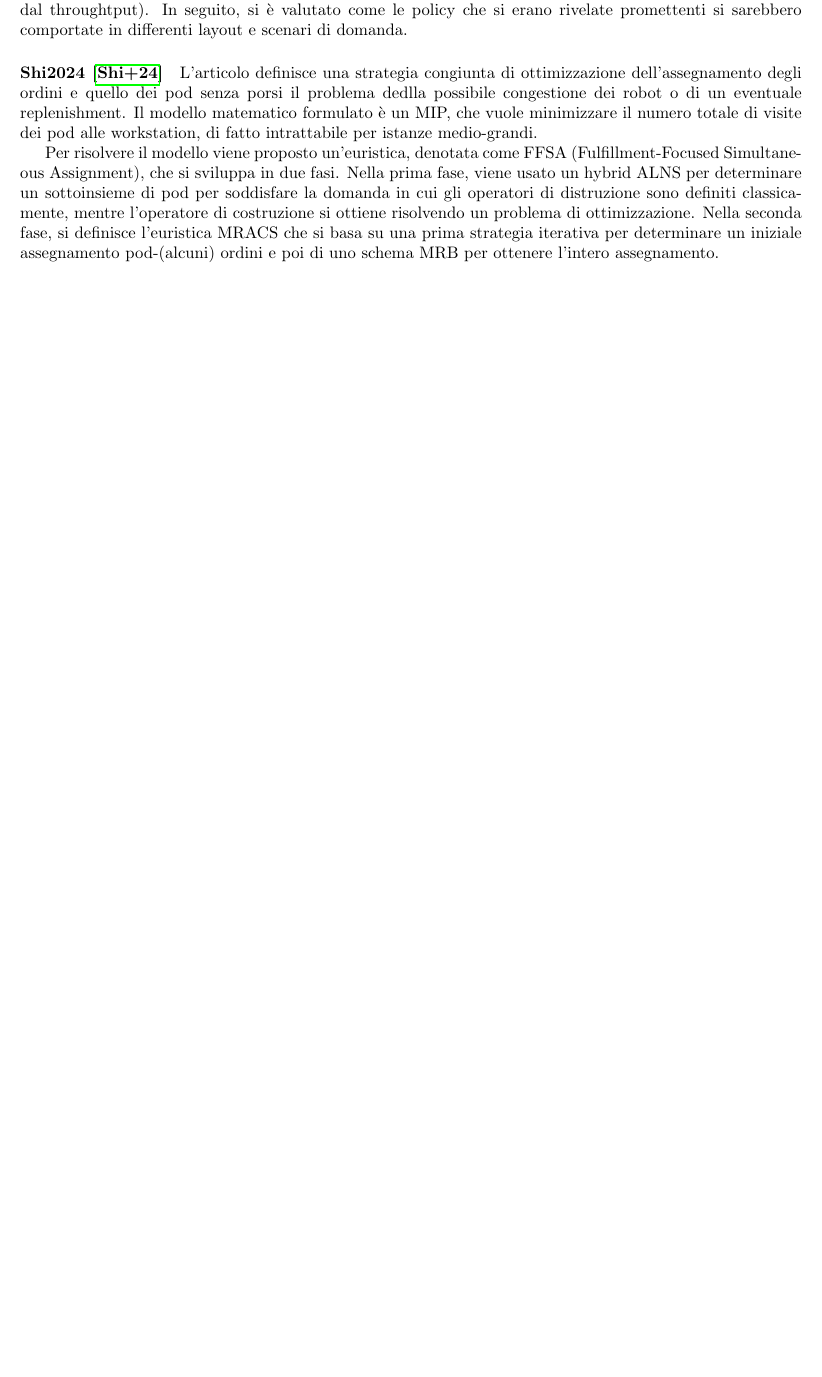
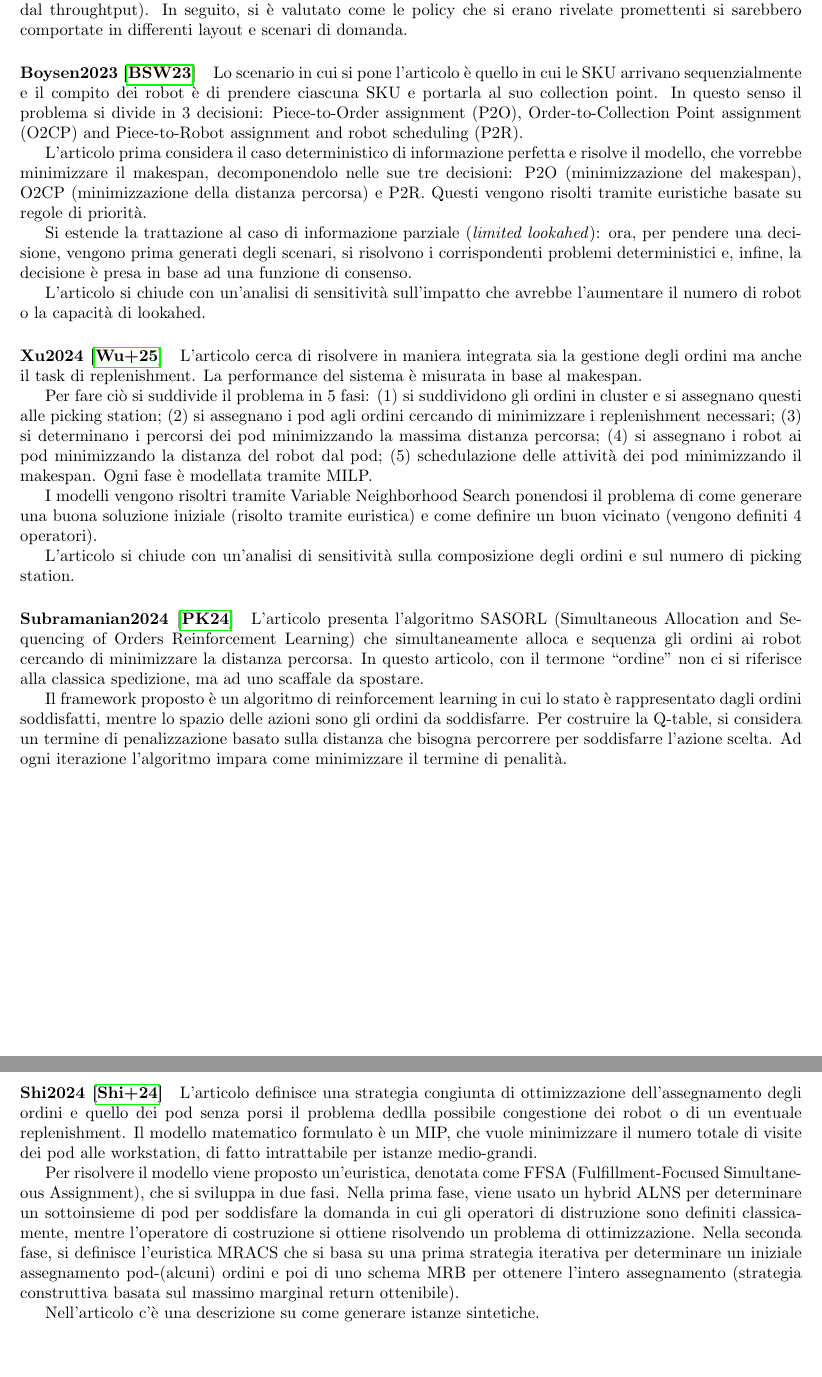
Before and after one commit to MartiChiodo/Tesi_LM, a LaTeX document (StateofArt/ComparativeRev.tex): part of page 2 of 3 before the commit and two parts of pages 2 and 3 of 4 after it, the two joined at a grey line, cut so that both start at the same text, the shorter picture padded with empty space. Compiled offline with pdfLaTeX.

Commit message:
CompRev (8 papers)

```diff
--- a/StateofArt/ComparativeRev.tex
+++ b/StateofArt/ComparativeRev.tex
@@ -63,12 +63,44 @@ Per valutare le regole si è usato un software di simulazione agent-based e even
 Inizialmente, si è fissato il layout del FC e si sono valutate singolarmente le regole per ogni problema in base ad alcune misure di prestazione (che si sono tutte rivelate essere fortemente dipendenti dal throughtput). In seguito, si è valutato come le policy che si erano rivelate promettenti si sarebbero comportate in differenti layout e scenari di domanda.
 
 
+\paragraph{Boysen2023 \cite{Boysen2023}}
+Lo scenario in cui si pone l'articolo è quello in cui le SKU arrivano sequenzialmente e il compito dei robot è di prendere ciascuna SKU e portarla al suo collection point. In questo senso il problema si divide in 3 decisioni: Piece-to-Order assignment (P2O), Order-to-Collection Point assignment (O2CP) and Piece-to-Robot assignment and robot scheduling (P2R).
+
+L'articolo prima considera il caso deterministico di informazione perfetta e risolve il modello, che vorrebbe minimizzare il makespan,  decomponendolo nelle sue tre decisioni: P2O (minimizzazione del makespan), O2CP (minimizzazione della distanza percorsa) e P2R. Questi vengono risolti tramite euristiche basate su regole di priorità.
+
+Si estende la trattazione al caso di informazione parziale (\emph{limited lookahed}): ora, per pendere una decisione, vengono prima generati degli scenari, si risolvono i corrispondenti problemi deterministici e, infine, la decisione è presa in base ad una funzione di consenso.
+
+L'articolo si chiude con un'analisi di sensitività sull'impatto che avrebbe l'aumentare il numero di robot o la capacità di lookahed.
+
+
+\paragraph{Xu2024 \cite{Wu2024}}
+L'articolo cerca di risolvere in maniera integrata sia la gestione degli ordini ma anche il task di replenishment. La performance del sistema è misurata in base al makespan.
+
+Per fare ciò si suddivide il problema in 5 fasi: (1) si suddividono gli ordini in cluster e si assegnano questi alle picking station; (2) si assegnano i pod agli ordini cercando di minimizzare i replenishment necessari; (3) si determinano i percorsi dei pod minimizzando la massima distanza percorsa; (4) si assegnano i robot ai pod minimizzando la distanza del robot dal pod; (5) schedulazione delle attività dei pod minimizzando il makespan. Ogni fase è modellata tramite MILP.
+
+I modelli vengono risoltri tramite Variable Neighborhood Search ponendosi il problema di come generare una buona soluzione iniziale (risolto tramite euristica) e come definire un buon vicinato (vengono definiti 4 operatori).
+
+L'articolo si chiude con un'analisi di sensitività sulla composizione degli ordini e sul numero di picking station.
+
+
+
+\paragraph{Subramanian2024 \cite{Subramanian2024}}
+L'articolo presenta l'algoritmo SASORL (Simultaneous Allocation and Sequencing of Orders Reinforcement Learning) che simultaneamente alloca e sequenza gli ordini ai robot cercando di minimizzare la distanza percorsa. In questo articolo, con il termone \enquote{ordine} non ci si riferisce alla classica spedizione, ma ad uno scaffale da spostare.
+
+Il framework proposto è un algoritmo di reinforcement learning in cui lo stato è rappresentato dagli ordini soddisfatti, mentre lo spazio delle azioni sono gli ordini da soddisfarre. Per costruire la Q-table, si considera un termine di penalizzazione basato sulla distanza che bisogna percorrere per soddisfarre l'azione scelta.
+Ad ogni iterazione l'algoritmo impara come minimizzare il termine di penalità.
+
+
+
+\newpage
 \paragraph{Shi2024 \cite{shi2024}}
 L'articolo definisce una strategia congiunta di ottimizzazione dell'assegnamento degli ordini e quello dei pod senza porsi il problema dedlla possibile congestione dei robot o di un eventuale replenishment.
 Il modello matematico formulato è un MIP, che vuole minimizzare il numero totale di visite dei pod alle workstation, di fatto intrattabile per istanze medio-grandi.
 
 Per risolvere il modello viene proposto un'euristica, denotata come FFSA (Fulfillment-Focused Simultaneous Assignment), che si sviluppa in due fasi.
-Nella prima fase, viene usato un hybrid ALNS per determinare un sottoinsieme di pod per soddisfare la domanda in cui gli operatori di distruzione sono definiti classicamente, mentre l'operatore di costruzione si ottiene risolvendo un problema di ottimizzazione. Nella seconda fase, si definisce l'euristica MRACS che si basa su una prima strategia iterativa per determinare un iniziale assegnamento pod-(alcuni) ordini e poi di uno schema MRB per ottenere l'intero assegnamento.
+Nella prima fase, viene usato un hybrid ALNS per determinare un sottoinsieme di pod per soddisfare la domanda in cui gli operatori di distruzione sono definiti classicamente, mentre l'operatore di costruzione si ottiene risolvendo un problema di ottimizzazione. Nella seconda fase, si definisce l'euristica MRACS che si basa su una prima strategia iterativa per determinare un iniziale assegnamento pod-(alcuni) ordini e poi di uno schema MRB per ottenere l'intero assegnamento (strategia construttiva basata sul massimo marginal return ottenibile).
+
+Nell'articolo c'è una descrizione su come generare istanze sintetiche.
 
 
 
```
Also changed, not shown: StateofArt/biblio.bib (+39 -0 lines), StateofArt/ComparativeRev.bbl (added), StateofArt/ComparativeRev.pdf, StateofArt/main.bbl (added), 18 other files.
